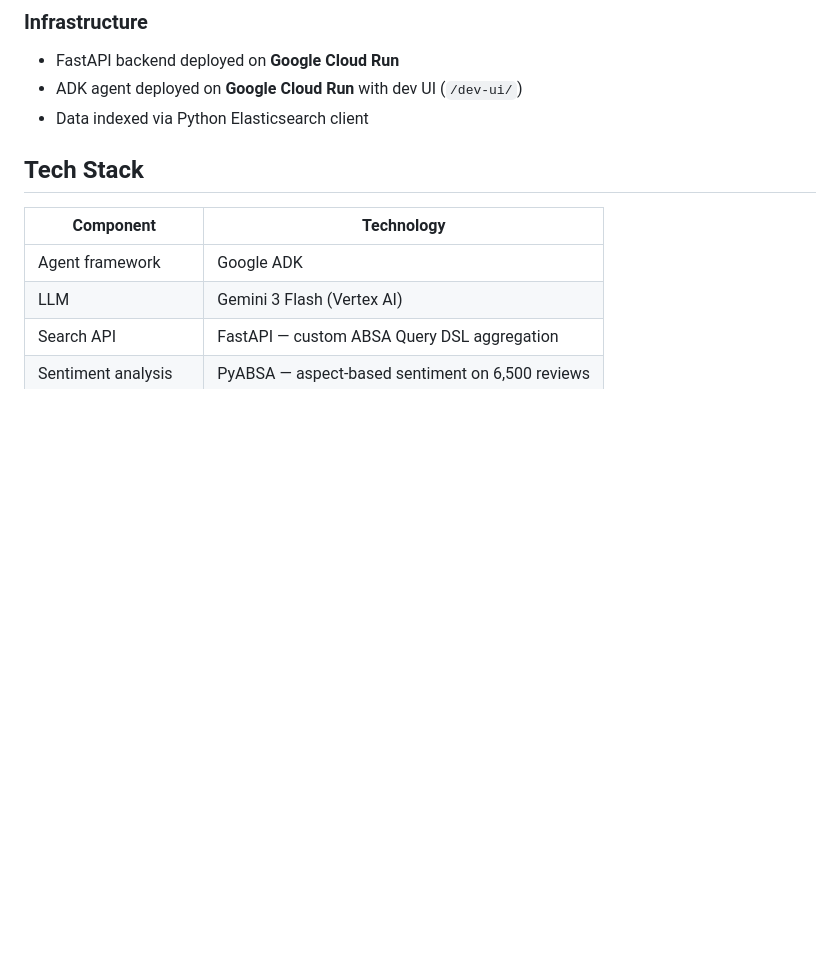
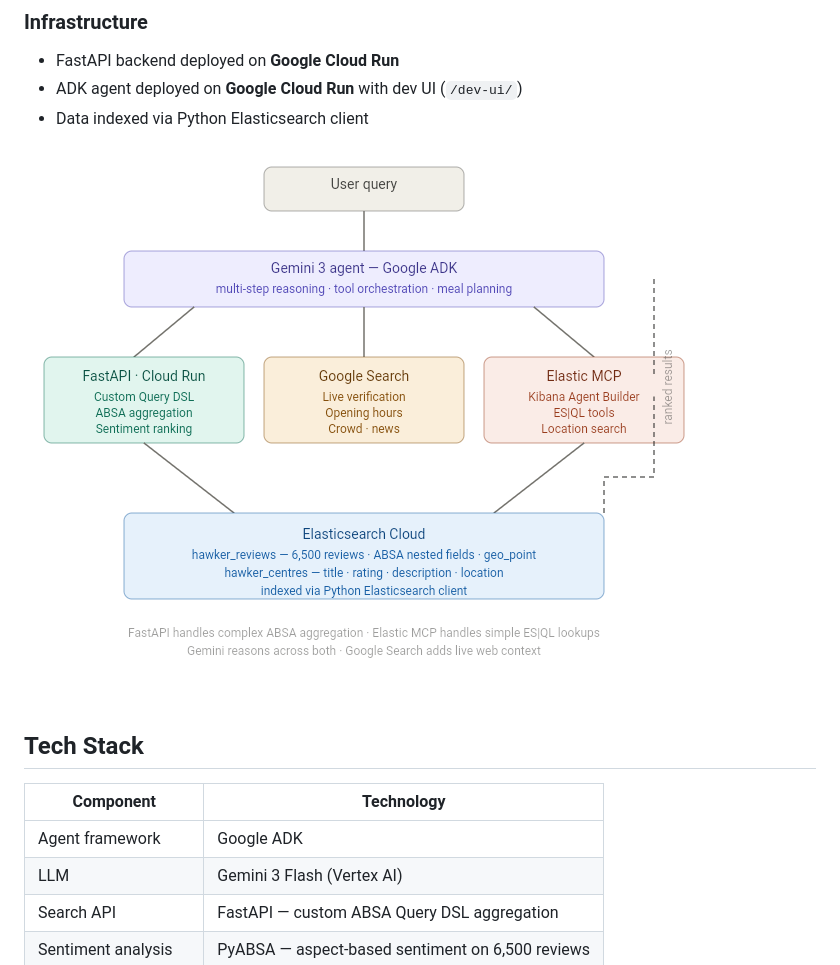
Before and after one commit to herman088/HawkerHero, a Markdown page: README.md, the part around one of its changes. Drawn GitHub-style; blank space fills up the shorter version.

```diff
--- a/README.md
+++ b/README.md
@@ -25,7 +25,7 @@ Instead of relying on static stall listings, HawkerHero **aggregates and analyze
 - ADK agent deployed on **Google Cloud Run** with dev UI (`/dev-ui/`)
 - Data indexed via Python Elasticsearch client
 
-
+![Architecture Diagram](archdiagram.png)
 
 
 ## Tech Stack
```
Also changed, not shown: other parts of README.md (+3 -0 lines).
